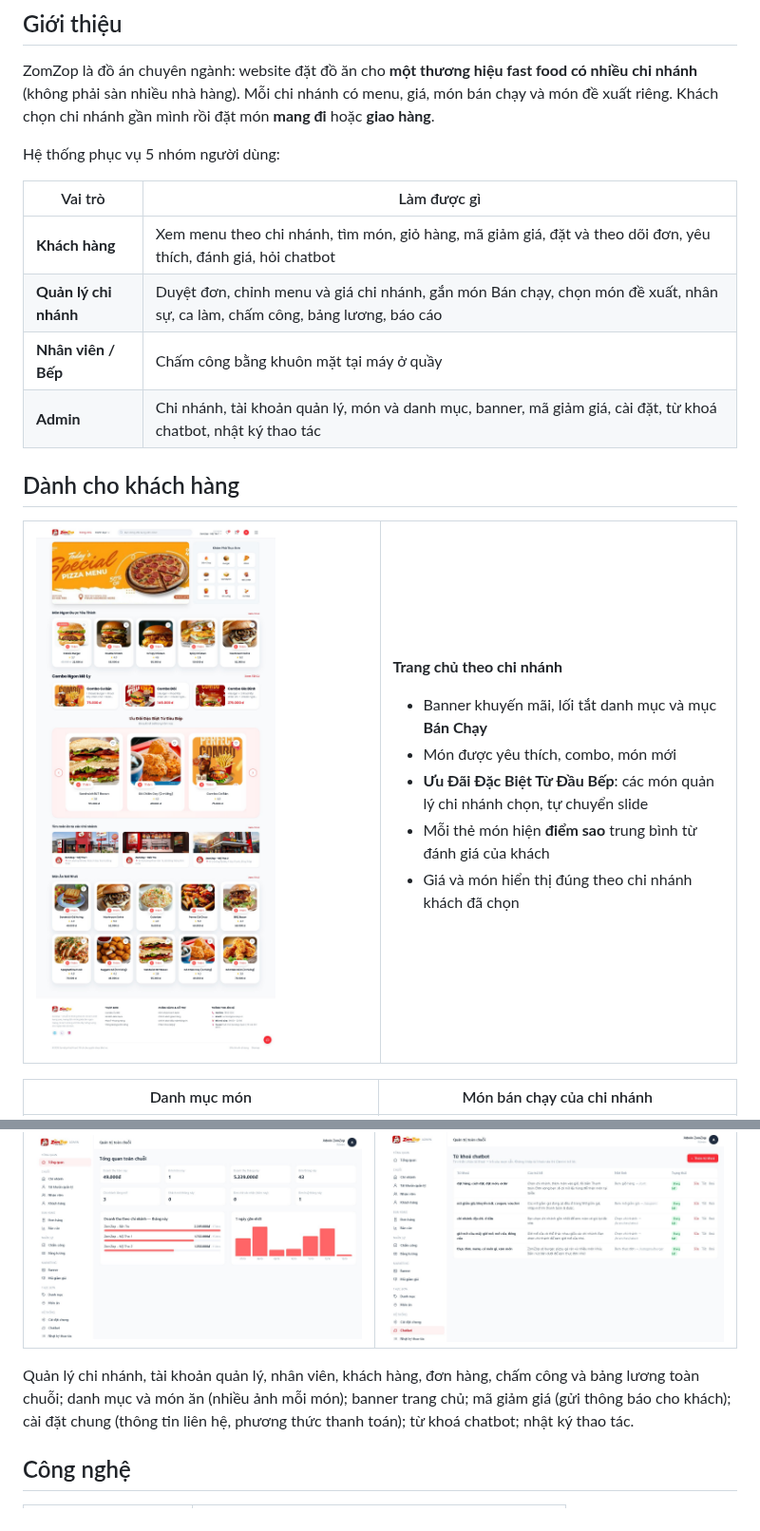
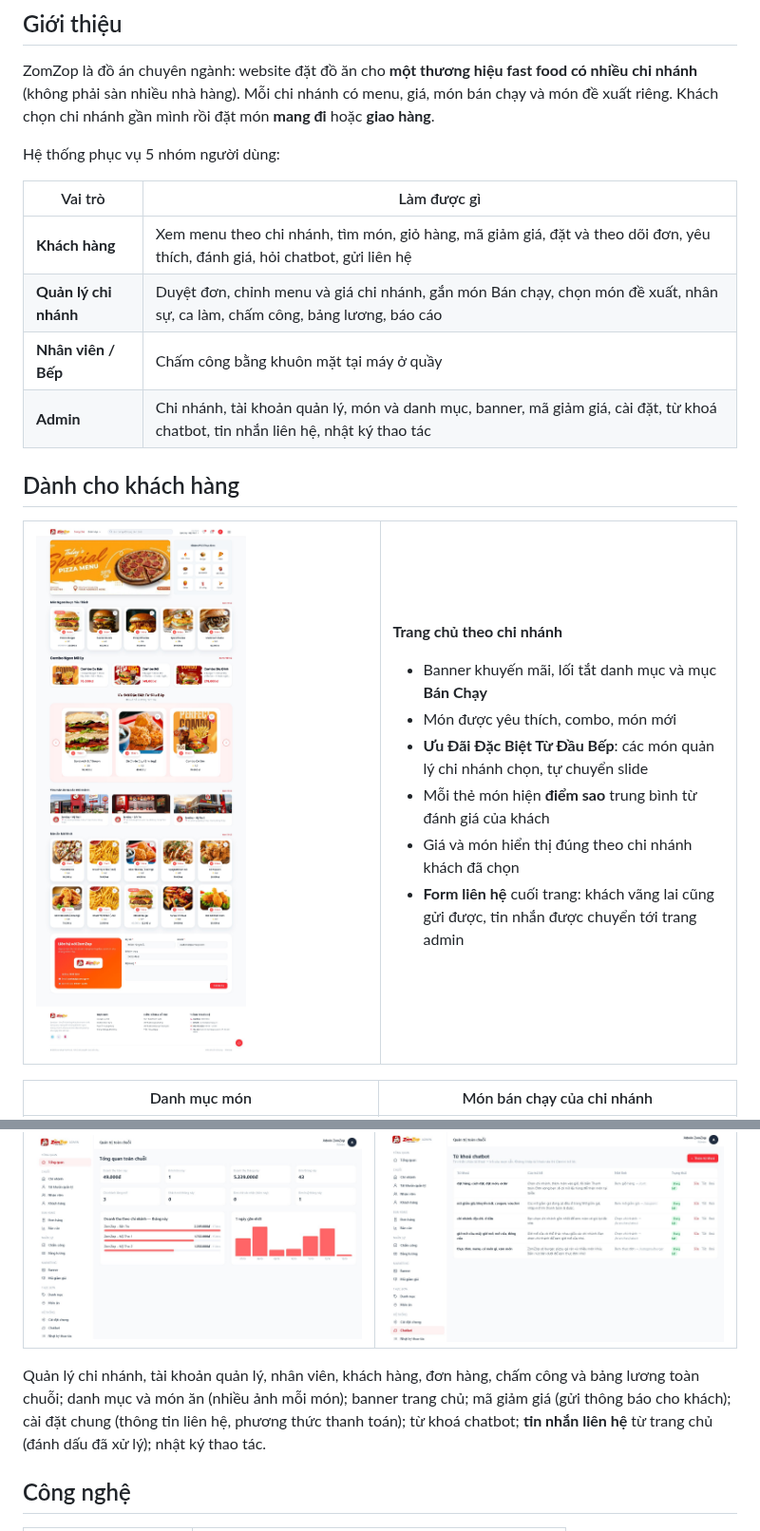
Before and after one commit to Thjnn/ZomZop, a Markdown page: README.md, 2 parts joined by grey strips. Shown at 95% size. GitHub-like rendering; pictures changed too: docs/screenshots/trang-chu.jpg.

Commit message:
docs: README cập nhật ảnh trang chủ và form liên hệ
Co-Authored-By: Claude Opus 5.5 <noreply@anthropic.com>

```diff
--- a/README.md
+++ b/README.md
@@ -27,10 +27,10 @@ Hệ thống phục vụ 5 nhóm người dùng:
 
 | Vai trò | Làm được gì |
 |---|---|
-| **Khách hàng** | Xem menu theo chi nhánh, tìm món, giỏ hàng, mã giảm giá, đặt và theo dõi đơn, yêu thích, đánh giá, hỏi chatbot |
+| **Khách hàng** | Xem menu theo chi nhánh, tìm món, giỏ hàng, mã giảm giá, đặt và theo dõi đơn, yêu thích, đánh giá, hỏi chatbot, gửi liên hệ |
 | **Quản lý chi nhánh** | Duyệt đơn, chỉnh menu và giá chi nhánh, gắn món Bán chạy, chọn món đề xuất, nhân sự, ca làm, chấm công, bảng lương, báo cáo |
 | **Nhân viên / Bếp** | Chấm công bằng khuôn mặt tại máy ở quầy |
-| **Admin** | Chi nhánh, tài khoản quản lý, món và danh mục, banner, mã giảm giá, cài đặt, từ khoá chatbot, nhật ký thao tác |
+| **Admin** | Chi nhánh, tài khoản quản lý, món và danh mục, banner, mã giảm giá, cài đặt, từ khoá chatbot, tin nhắn liên hệ, nhật ký thao tác |
 
 ## Dành cho khách hàng
 
@@ -46,6 +46,7 @@ Hệ thống phục vụ 5 nhóm người dùng:
 - **Ưu Đãi Đặc Biệt Từ Đầu Bếp**: các món quản lý chi nhánh chọn, tự chuyển slide
 - Mỗi thẻ món hiện **điểm sao** trung bình từ đánh giá của khách
 - Giá và món hiển thị đúng theo chi nhánh khách đã chọn
+- **Form liên hệ** cuối trang: khách vãng lai cũng gửi được, tin nhắn được chuyển tới trang admin
 
 </td>
 </tr>
@@ -109,7 +110,7 @@ Ngoài ra còn có:
 |---|---|
 | <img src="docs/screenshots/admin-dashboard.jpg" alt="Dashboard admin"> | <img src="docs/screenshots/admin-chatbot.jpg" alt="Quản lý từ khoá chatbot"> |
 
-Quản lý chi nhánh, tài khoản quản lý, nhân viên, khách hàng, đơn hàng, chấm công và bảng lương toàn chuỗi; danh mục và món ăn (nhiều ảnh mỗi món); banner trang chủ; mã giảm giá (gửi thông báo cho khách); cài đặt chung (thông tin liên hệ, phương thức thanh toán); từ khoá chatbot; nhật ký thao tác.
+Quản lý chi nhánh, tài khoản quản lý, nhân viên, khách hàng, đơn hàng, chấm công và bảng lương toàn chuỗi; danh mục và món ăn (nhiều ảnh mỗi món); banner trang chủ; mã giảm giá (gửi thông báo cho khách); cài đặt chung (thông tin liên hệ, phương thức thanh toán); từ khoá chatbot; **tin nhắn liên hệ** từ trang chủ (đánh dấu đã xử lý); nhật ký thao tác.
 
 ## Công nghệ
 
```
